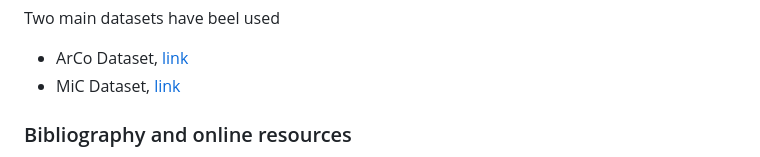
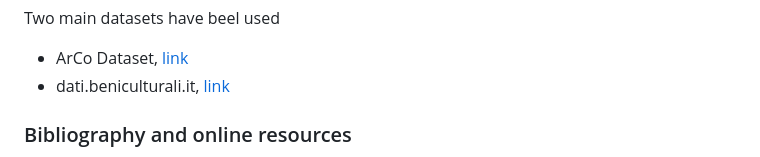
Before and after one commit to Infoviz-ICD/Infoviz-ICD, a Markdown page: README.md, the part around the change. Drawn GitHub-style.

```diff
--- a/README.md
+++ b/README.md
@@ -31,7 +31,7 @@ Two main datasets have beel used
 <ul>
 
   <li>ArCo Dataset, <a href="https://dati.beniculturali.it/arco/index.php">link</a></li>
-  <li>MiC Dataset, <a href="https://dati.cultura.gov.it">link</a></li>
+  <li>dati.beniculturali.it, <a href="https://dati.cultura.gov.it">link</a></li>
 
   </ul>
 <h3>Bibliography and online resources</h3>
```
